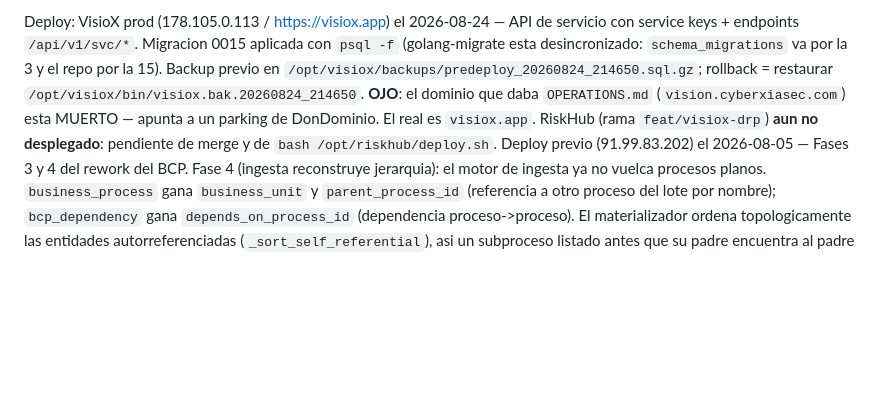
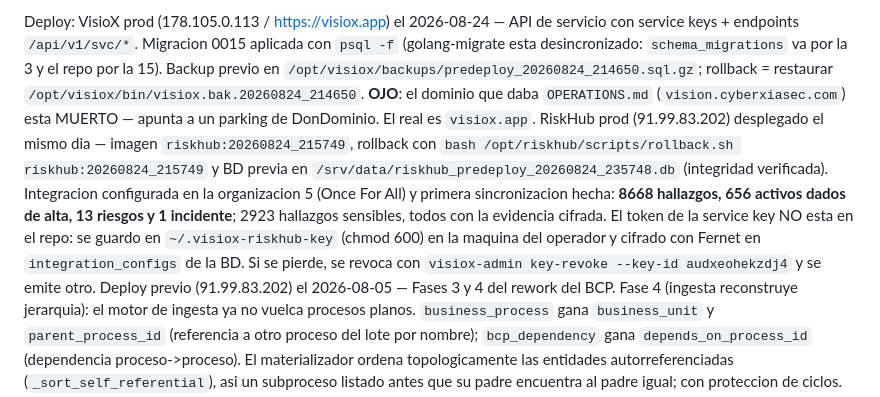
Before and after one commit to ezequielwolf22/riskhub, a Markdown page: CLAUDE.md, the part around the change. Rendered like a GitHub page; blank space fills up the shorter version.

Commit message:
docs: nota de deploy — VisioX DRP en produccion con los datos de OFA
Deploy verificado: 8668 hallazgos, 656 activos, 13 riesgos y 1 incidente en la
organizacion Once For All. 2923 hallazgos sensibles, todos cifrados.
Se anota la imagen de rollback, la BD previa y donde vive el token de la key.

Co-Authored-By: Claude Opus 5 <noreply@anthropic.com>

```diff
--- a/CLAUDE.md
+++ b/CLAUDE.md
@@ -155,8 +155,18 @@ con `psql -f` (golang-migrate esta desincronizado: `schema_migrations` va por la
 `/opt/visiox/backups/predeploy_20260824_214650.sql.gz`; rollback = restaurar
 `/opt/visiox/bin/visiox.bak.20260824_214650`. **OJO**: el dominio que daba
 `OPERATIONS.md` (`vision.cyberxiasec.com`) esta MUERTO — apunta a un parking de
-DonDominio. El real es `visiox.app`. RiskHub (rama `feat/visiox-drp`) **aun no
-desplegado**: pendiente de merge y de `bash /opt/riskhub/deploy.sh`.
+DonDominio. El real es `visiox.app`.
+RiskHub prod (91.99.83.202) desplegado el mismo dia — imagen
+`riskhub:20260824_215749`, rollback con
+`bash /opt/riskhub/scripts/rollback.sh riskhub:20260824_215749` y BD previa en
+`/srv/data/riskhub_predeploy_20260824_235748.db` (integridad verificada).
+Integracion configurada en la organizacion 5 (Once For All) y primera
+sincronizacion hecha: **8668 hallazgos, 656 activos dados de alta, 13 riesgos y
+1 incidente**; 2923 hallazgos sensibles, todos con la evidencia cifrada.
+El token de la service key NO esta en el repo: se guardo en
+`~/.visiox-riskhub-key` (chmod 600) en la maquina del operador y cifrado con
+Fernet en `integration_configs` de la BD. Si se pierde, se revoca con
+`visiox-admin key-revoke --key-id audxeohekzdj4` y se emite otro.
 Deploy previo (91.99.83.202) el 2026-08-05 — Fases 3 y 4 del rework del BCP.
 Fase 4 (ingesta reconstruye jerarquia): el motor de ingesta ya no vuelca procesos
 planos. `business_process` gana `business_unit` y `parent_process_id` (referencia
```
